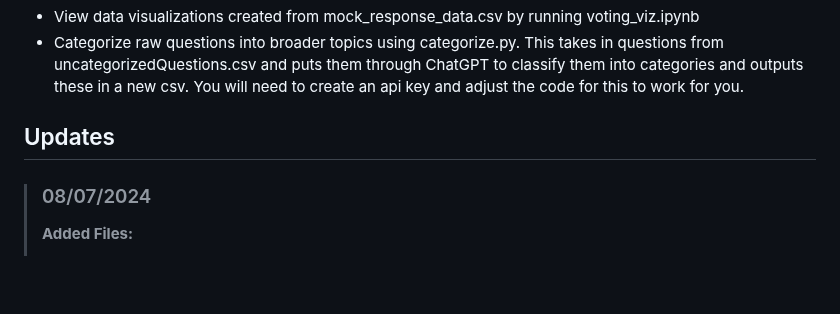
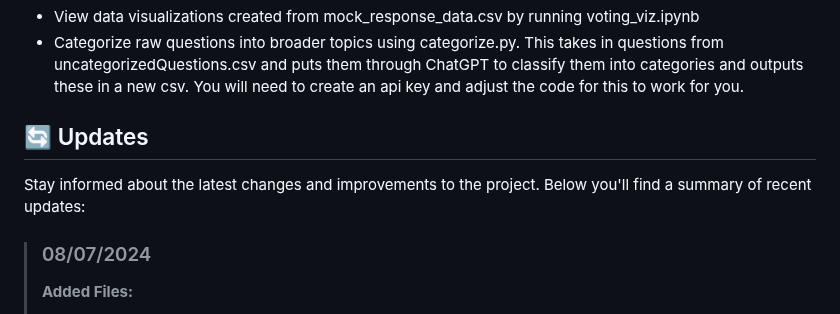
Before and after one commit to RedParrotBerkeley/presidential_debate_app, a Markdown page: README.md, the part around the change. Rendered like a GitHub page; blank space fills up the shorter version.

```diff
--- a/README.md
+++ b/README.md
@@ -81,7 +81,10 @@ To run this project locally:
 * Categorize raw questions into broader topics using categorize.py. This takes in questions from uncategorizedQuestions.csv and puts them through ChatGPT to classify them into categories and outputs these in a new csv. You will need to create an api key and adjust the code for this to work for you.
 
 
-## Updates
+## 🔄 Updates
+
+Stay informed about the latest changes and improvements to the project. Below you'll find a summary of recent updates:
+
 > ### 08/07/2024
 >
 > **Added Files:**
```
